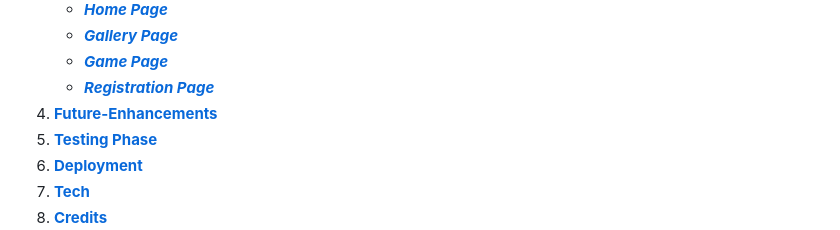
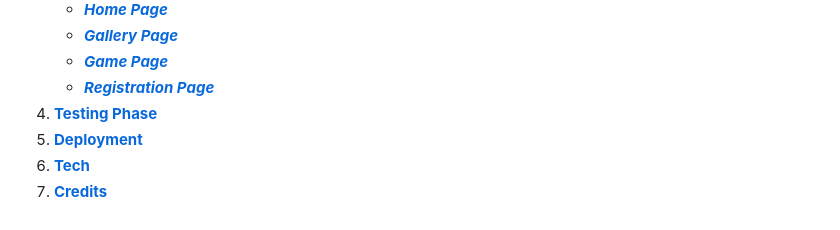
Before and after one commit to e-kai00/hackoween, a Markdown page: README.md, the part around one of its changes. Rendered like a GitHub page.

```diff
--- a/README.md
+++ b/README.md
@@ -24,7 +24,6 @@ The site is designed to promote a fictional Halloween event in Dublin, Ireland,
     - [**_Gallery Page_**](#gallery-page)
     - [**_Game Page_**](#game-page)
     - [**_Registration Page_**](#registration-page)
-1. [**Future-Enhancements**](#future-enhancements)
 1. [**Testing Phase**](#testing-phase)
 1. [**Deployment**](#deployment)
 1. [**Tech**](#tech)
```
Also changed, not shown: other parts of README.md (+4 -2 lines).
